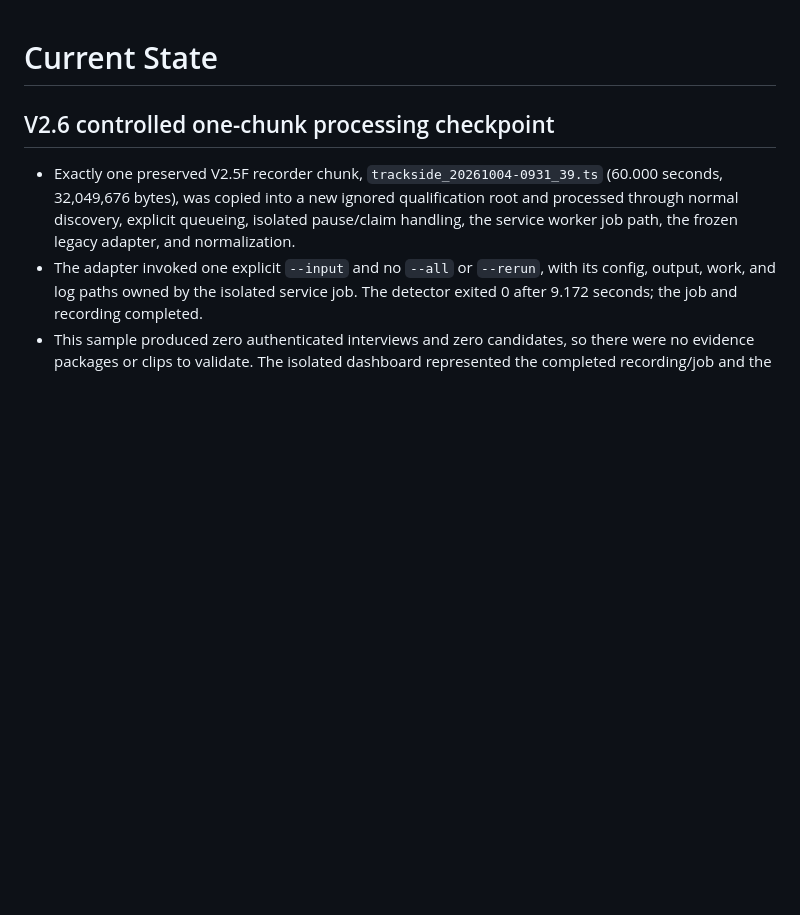
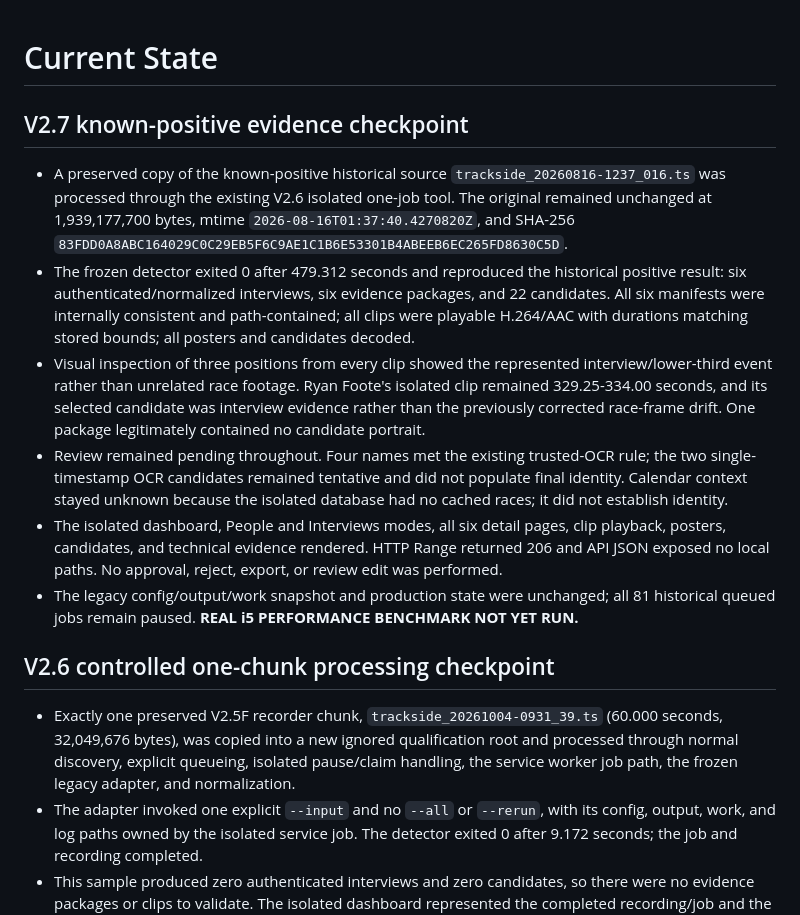
Before and after one commit to Dubcodes/frame-pull-service, a Markdown page: CURRENT_STATE.md, the part around the change. GitHub-like rendering; blank space fills up the shorter version.

```diff
--- a/CURRENT_STATE.md
+++ b/CURRENT_STATE.md
@@ -1,4 +1,33 @@
 # Current State
+
+## V2.7 known-positive evidence checkpoint
+
+- A preserved copy of the known-positive historical source
+  `trackside_20260816-1237_016.ts` was processed through the existing V2.6
+  isolated one-job tool. The original remained unchanged at 1,939,177,700
+  bytes, mtime `2026-08-16T01:37:40.4270820Z`, and SHA-256
+  `83FDD0A8ABC164029C0C29EB5F6C9AE1C1B6E53301B4ABEEB6EC265FD8630C5D`.
+- The frozen detector exited 0 after 479.312 seconds and reproduced the
+  historical positive result: six authenticated/normalized interviews, six
+  evidence packages, and 22 candidates. All six manifests were internally
+  consistent and path-contained; all clips were playable H.264/AAC with
+  durations matching stored bounds; all posters and candidates decoded.
+- Visual inspection of three positions from every clip showed the represented
+  interview/lower-third event rather than unrelated race footage. Ryan Foote's
+  isolated clip remained 329.25-334.00 seconds, and its selected candidate was
+  interview evidence rather than the previously corrected race-frame drift.
+  One package legitimately contained no candidate portrait.
+- Review remained pending throughout. Four names met the existing trusted-OCR
+  rule; the two single-timestamp OCR candidates remained tentative and did not
+  populate final identity. Calendar context stayed unknown because the
+  isolated database had no cached races; it did not establish identity.
+- The isolated dashboard, People and Interviews modes, all six detail pages,
+  clip playback, posters, candidates, and technical evidence rendered. HTTP
+  Range returned 206 and API JSON exposed no local paths. No approval, reject,
+  export, or review edit was performed.
+- The legacy config/output/work snapshot and production state were unchanged;
+  all 81 historical queued jobs remain paused. **REAL i5 PERFORMANCE BENCHMARK
+  NOT YET RUN.**
 
 ## V2.6 controlled one-chunk processing checkpoint
 
```
Also changed, not shown: README.md (+21 -0 lines).
